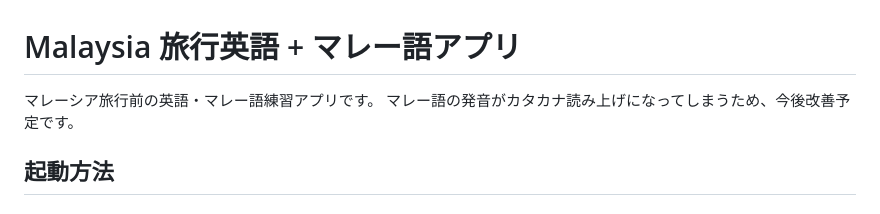
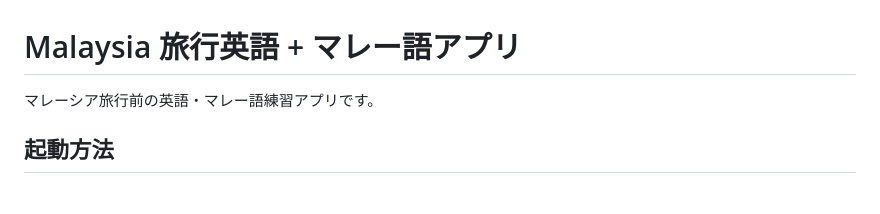
Before and after one commit to ReikaTominaga/malaysia-app, a Markdown page: README.md, the part around the change. GitHub-like rendering.

Commit message:
Update README to remove pronunciation improvement note
Remove note about future improvement for Malay pronunciation.

```diff
--- a/README.md
+++ b/README.md
@@ -1,7 +1,6 @@
 # Malaysia 旅行英語 + マレー語アプリ
 
 マレーシア旅行前の英語・マレー語練習アプリです。
-マレー語の発音がカタカナ読み上げになってしまうため、今後改善予定です。
 
 ## 起動方法
 
```
